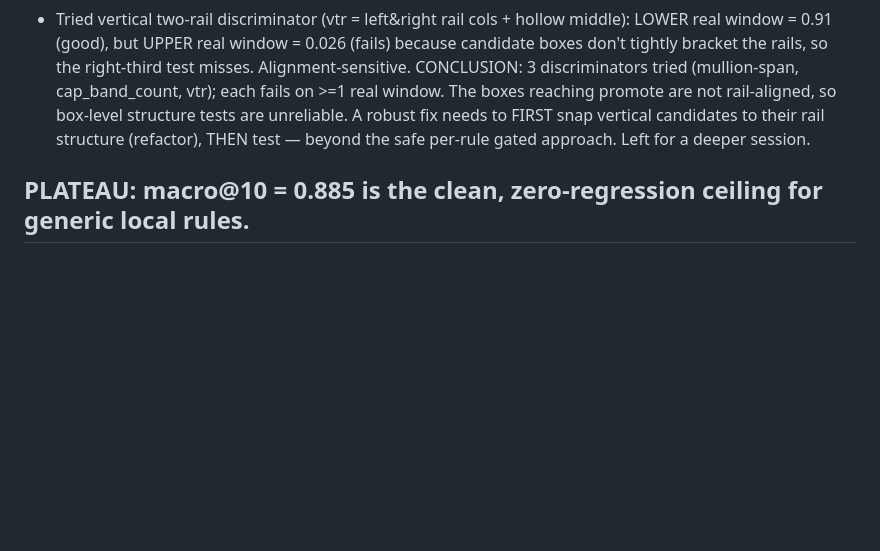
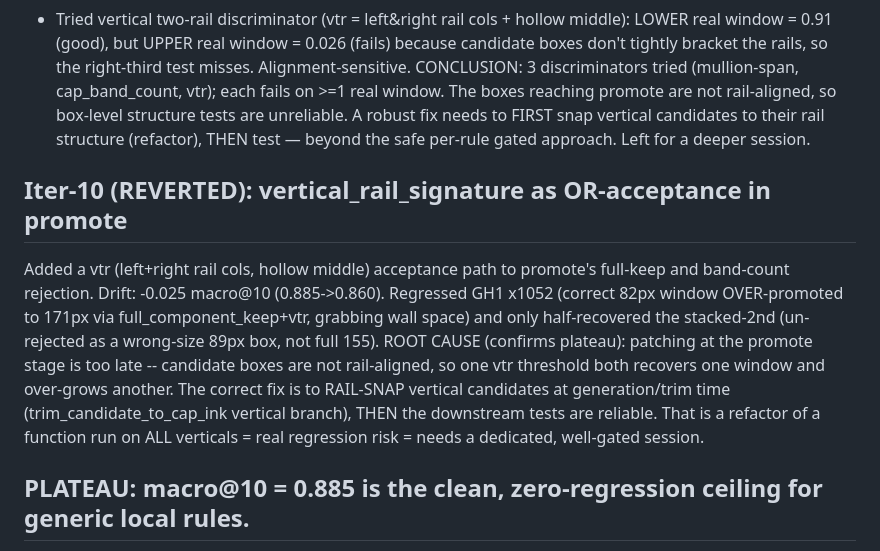
Before and after one commit to chisgit/WindowDetector, a Markdown page: docs/solutions/LOOP_LEARNINGS.md, the part around the change. Rendered like a GitHub page; blank space fills up the shorter version.

Commit message:
docs(loop): record Iter-10 revert (rail-signature in promote)
Detector unchanged (stays 0.885). vtr OR-acceptance at promote stage drifted
-0.025 (over-promoted a correct GH1 window, half-recovered stacked-2nd).
Confirms the fix must rail-snap vertical candidates at trim time, not patch
promote -- a refactor needing a dedicated gated session.

Co-Authored-By: Claude Opus 4.8 <noreply@anthropic.com>

```diff
--- a/docs/solutions/LOOP_LEARNINGS.md
+++ b/docs/solutions/LOOP_LEARNINGS.md
@@ -140,6 +140,17 @@ window. The boxes reaching promote are not rail-aligned, so box-level structure
 unreliable. A robust fix needs to FIRST snap vertical candidates to their rail structure
 (refactor), THEN test — beyond the safe per-rule gated approach. Left for a deeper session.
 
+## Iter-10 (REVERTED): vertical_rail_signature as OR-acceptance in promote
+Added a vtr (left+right rail cols, hollow middle) acceptance path to promote's full-keep and
+band-count rejection. Drift: -0.025 macro@10 (0.885->0.860). Regressed GH1 x1052 (correct 82px
+window OVER-promoted to 171px via full_component_keep+vtr, grabbing wall space) and only
+half-recovered the stacked-2nd (un-rejected as a wrong-size 89px box, not full 155).
+ROOT CAUSE (confirms plateau): patching at the promote stage is too late -- candidate boxes are
+not rail-aligned, so one vtr threshold both recovers one window and over-grows another. The
+correct fix is to RAIL-SNAP vertical candidates at generation/trim time (trim_candidate_to_cap_ink
+vertical branch), THEN the downstream tests are reliable. That is a refactor of a function run on
+ALL verticals = real regression risk = needs a dedicated, well-gated session.
+
 ## PLATEAU: macro@10 = 0.885 is the clean, zero-regression ceiling for generic local rules.
 Reaching ~0.93 requires one of (all higher-risk, need explicit go-ahead):
   (a) Rail-alignment refactor for vertical candidates (fixes stacked-2nd, drift, under-height).
```
